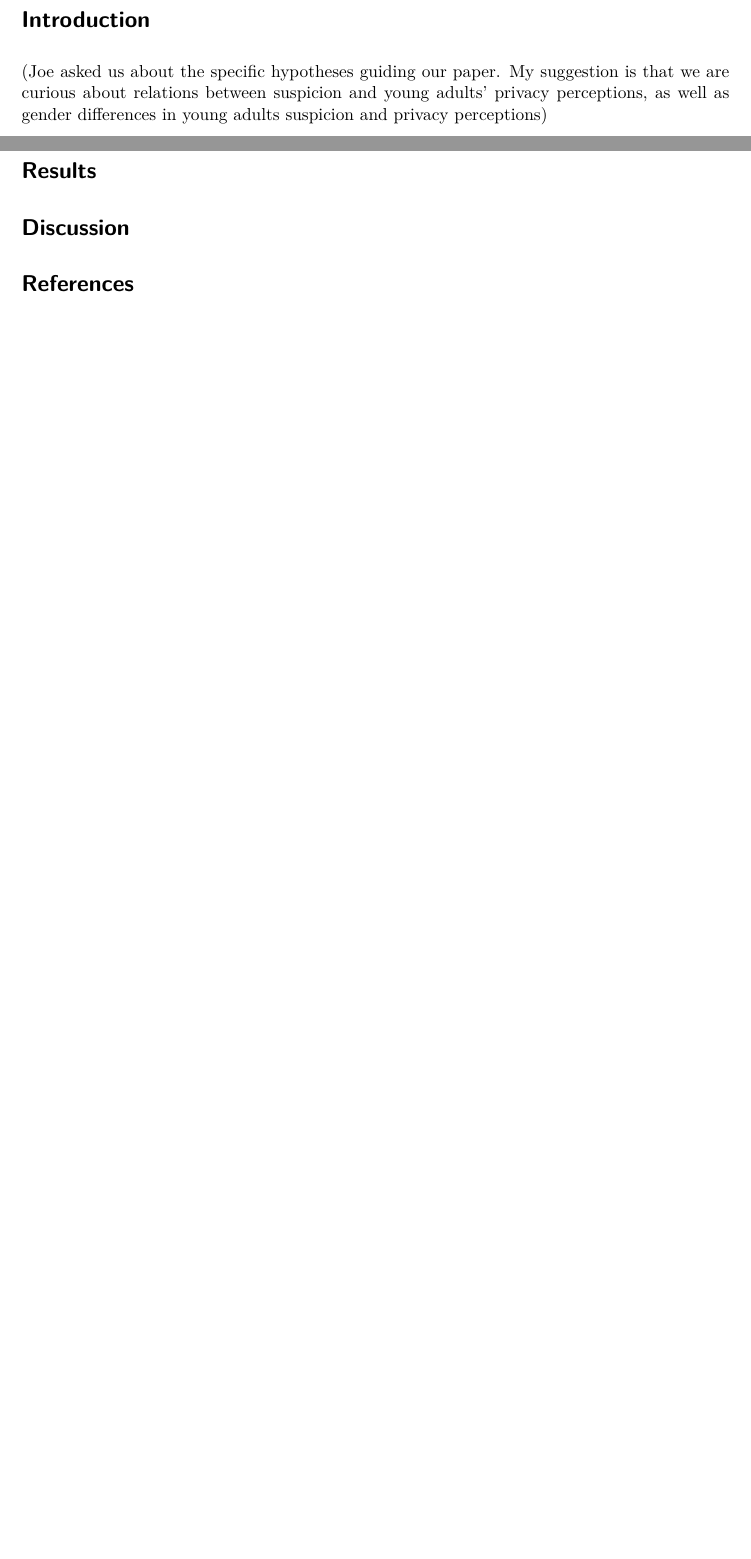
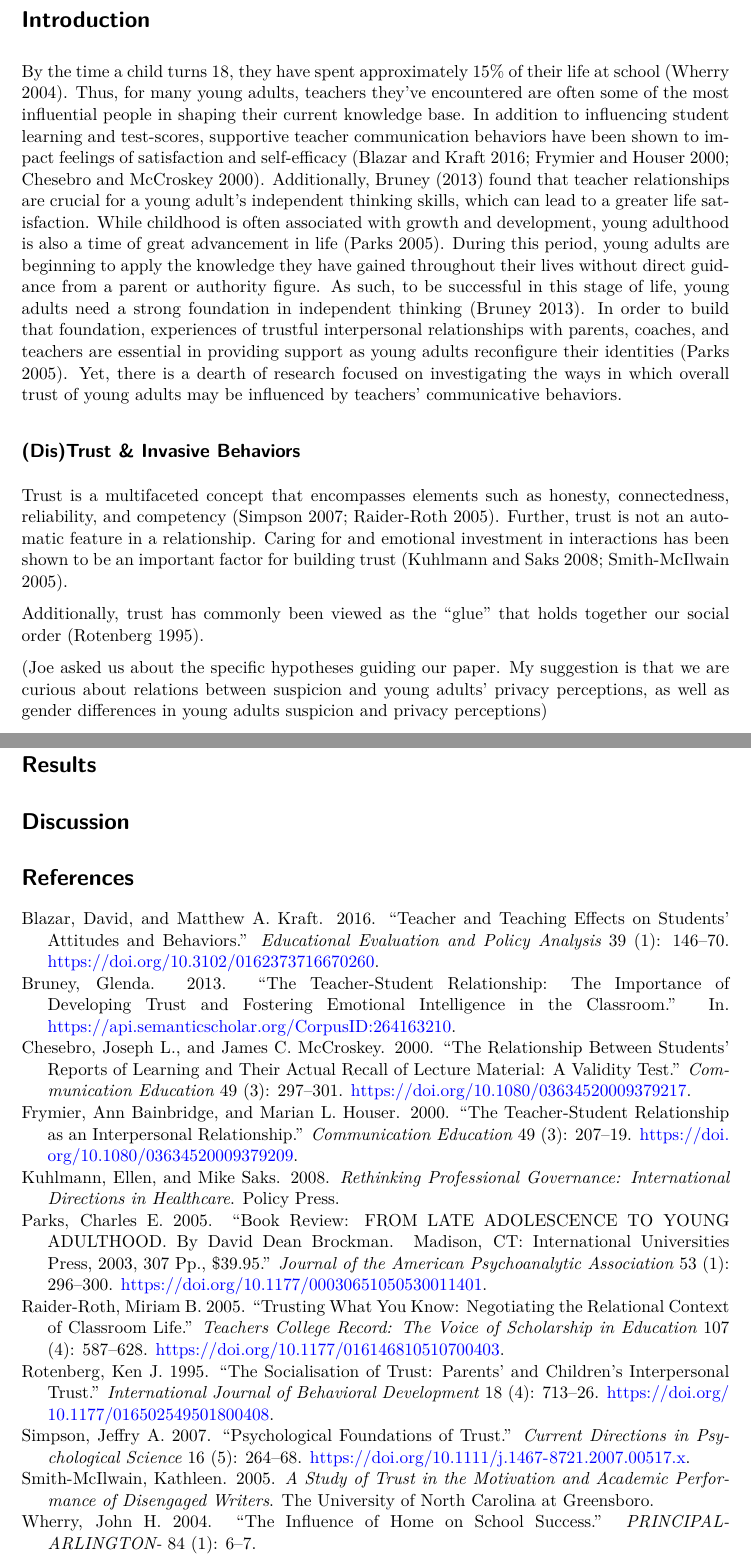
Before and after one commit to pfingston/data_final, a Quarto document (scripts/manuscript.qmd): two parts of pages 4 and 5 of 5 before the commit and two parts of pages 4 and 6 of 6 after it, joined at a grey line, cut so that both start at the same text, the shorter picture padded with empty space. The pictures show the output file scripts/manuscript.pdf that the author committed with the source.

Commit message:
I started the intro

````diff
--- /dev/null
+++ b/scripts/biblio.bib
@@ -0,0 +1,31 @@
+
+@article{blazar2016,
+	title = {Teacher and Teaching Effects on Students{\textquoteright} Attitudes and Behaviors},
+	author = {Blazar, David and Kraft, Matthew A.},
+	year = {2016},
+	month = {10},
+	date = {2016-10-08},
+	journal = {Educational Evaluation and Policy Analysis},
+	pages = {146--170},
+	volume = {39},
+	number = {1},
+	doi = {10.3102/0162373716670260},
+	url = {http://dx.doi.org/10.3102/0162373716670260},
+	langid = {en}
+}
+
+@article{wherry2004,
+  title={The influence of home on school success},
+  author={Wherry, John H},
+  journal={PRINCIPAL-ARLINGTON-},
+  volume={84},
+  number={1},
+  pages={6--7},
+  year={2004},
+  publisher={NAESP NATIONAL ASSOCIATION OF ELEMENTARY}
+}
+@article{frymier2000,
+	title = {The teacher{-}student relationship as an interpersonal relationship},
+	author = {Frymier, Ann Bainbridge and Houser, Marian L.},
+	year = {2000},
+	month = {07},
@@ -0,0 +35,12 @@
+	volume = {49},
+	number = {3},
+	doi = {10.1080/03634520009379209},
+	url = {http://dx.doi.org/10.1080/03634520009379209},
+	langid = {en}
+}
+
+@article{chesebro2000,
+	title = {The relationship between students' reports of learning and their actual recall of lecture material: A validity test},
+	author = {Chesebro, Joseph L. and McCroskey, James C.},
+	year = {2000},
+	month = {07},
@@ -0,0 +50,101 @@
+	volume = {49},
+	number = {3},
+	doi = {10.1080/03634520009379217},
+	url = {http://dx.doi.org/10.1080/03634520009379217},
+	langid = {en}
+}
+
+@inproceedings{Bruney2013,
+  title={The Teacher-Student Relationship: The Importance of Developing Trust and Fostering Emotional Intelligence in the Classroom},
+  author={Glenda Bruney},
+  year={2013},
+  url={https://api.semanticscholar.org/CorpusID:264163210}
+}
+@article{parks2005,
+	title = {Book Review: FROM LATE ADOLESCENCE TO YOUNG ADULTHOOD. By David Dean Brockman. Madison, CT: International Universities Press, 2003, 307 pp., {\$}39.95},
+	author = {Parks, Charles E.},
+	year = {2005},
+	month = {03},
+	date = {2005-03},
+	journal = {Journal of the American Psychoanalytic Association},
+	pages = {296--300},
+	volume = {53},
+	number = {1},
+	doi = {10.1177/00030651050530011401},
+	url = {http://dx.doi.org/10.1177/00030651050530011401},
+	langid = {en}
+}
+
+@article{simpson2007,
+	title = {Psychological Foundations of Trust},
+	author = {Simpson, Jeffry A.},
+	year = {2007},
+	month = {10},
+	date = {2007-10},
+	journal = {Current Directions in Psychological Science},
+	pages = {264--268},
+	volume = {16},
+	number = {5},
+	doi = {10.1111/j.1467-8721.2007.00517.x},
+	url = {http://dx.doi.org/10.1111/j.1467-8721.2007.00517.x},
+	langid = {en}
+}
+
+@article{simpson2007a,
+	title = {Psychological Foundations of Trust},
+	author = {Simpson, Jeffry A.},
+	year = {2007},
+	month = {10},
+	date = {2007-10},
+	journal = {Current Directions in Psychological Science},
+	pages = {264--268},
+	volume = {16},
+	number = {5},
+	doi = {10.1111/j.1467-8721.2007.00517.x},
+	url = {http://dx.doi.org/10.1111/j.1467-8721.2007.00517.x},
+	langid = {en}
+}
+
+@article{raider-roth2005,
+	title = {Trusting What you Know: Negotiating the Relational Context of Classroom Life},
+	author = {Raider-Roth, Miriam B.},
+	year = {2005},
+	month = {04},
+	date = {2005-04},
+	journal = {Teachers College Record: The Voice of Scholarship in Education},
+	pages = {587--628},
+	volume = {107},
+	number = {4},
+	doi = {10.1177/016146810510700403},
+	url = {http://dx.doi.org/10.1177/016146810510700403},
+	langid = {en}
+}
+
+@article{rotenberg1995,
+	title = {The Socialisation of Trust: Parents' and Children's Interpersonal Trust},
+	author = {Rotenberg, Ken J.},
+	year = {1995},
+	month = {12},
+	date = {1995-12},
+	journal = {International Journal of Behavioral Development},
+	pages = {713--726},
+	volume = {18},
+	number = {4},
+	doi = {10.1177/016502549501800408},
+	url = {http://dx.doi.org/10.1177/016502549501800408},
+	langid = {en}
+}
+
+@book{smith2005,
+  title={A study of trust in the motivation and academic performance of disengaged writers},
+  author={Smith-McIlwain, Kathleen},
+  year={2005},
+  publisher={The University of North Carolina at Greensboro}
+}
+
+@book{kuhlmann2008,
+  title={Rethinking professional governance: International directions in healthcare},
+  author={Kuhlmann, Ellen and Saks, Mike},
+  year={2008},
+  publisher={Policy Press}
+}
--- a/scripts/manuscript.qmd
+++ b/scripts/manuscript.qmd
@@ -3,6 +3,7 @@ title: "manuscript"
 format: pdf
 editor: visual
 author: "Leah Peterson, Alexus Rock, and Ben Pfingston"
+bibliography: biblio.bib
 ---
 
 ```{r}
@@ -115,10 +116,15 @@ ggplot(comm, aes(ss_score, ppis_total)) +
   theme_minimal()
 ```
 
+# Introduction
 
+By the time a child turns 18, they have spent approximately 15% of their life at school [@wherry2004]. Thus, for many young adults, teachers they've encountered are often some of the most influential people in shaping their current knowledge base. In addition to influencing student learning and test-scores, supportive teacher communication behaviors have been shown to impact feelings of satisfaction and self-efficacy [@blazar2016; @frymier2000; @chesebro2000]. Additionally, @Bruney2013 found that teacher relationships are crucial for a young adult's independent thinking skills, which can lead to a greater life satisfaction. While childhood is often associated with growth and development, young adulthood is also a time of great advancement in life [@parks2005]. During this period, young adults are beginning to apply the knowledge they have gained throughout their lives without direct guidance from a parent or authority figure. As such, to be successful in this stage of life, young adults need a strong foundation in independent thinking [@Bruney2013]. In order to build that foundation, experiences of trustful interpersonal relationships with parents, coaches, and teachers are essential in providing support as young adults reconfigure their identities [@parks2005]. Yet, there is a dearth of research focused on investigating the ways in which overall trust of young adults may be influenced by teachers' communicative behaviors.
 
+## (Dis)Trust & Invasive Behaviors
 
-# Introduction
+Trust is a multifaceted concept that encompasses elements such as honesty, connectedness, reliability, and competency [@simpson2007a; @raider-roth2005]. Further, trust is not an automatic feature in a relationship. Caring for and emotional investment in interactions has been shown to be an important factor for building trust [@kuhlmann2008; @smith2005].
+
+Additionally, trust has commonly been viewed as the "glue" that holds together our social order [@rotenberg1995].
 
 (Joe asked us about the specific hypotheses guiding our paper. My suggestion is that we are curious about relations between suspicion and young adults' privacy perceptions, as well as gender differences in young adults suspicion and privacy perceptions)
 
````
Also changed, not shown: scripts/manuscript.pdf, scripts/biblio.bib (6 more changed lines), 1 other file.
